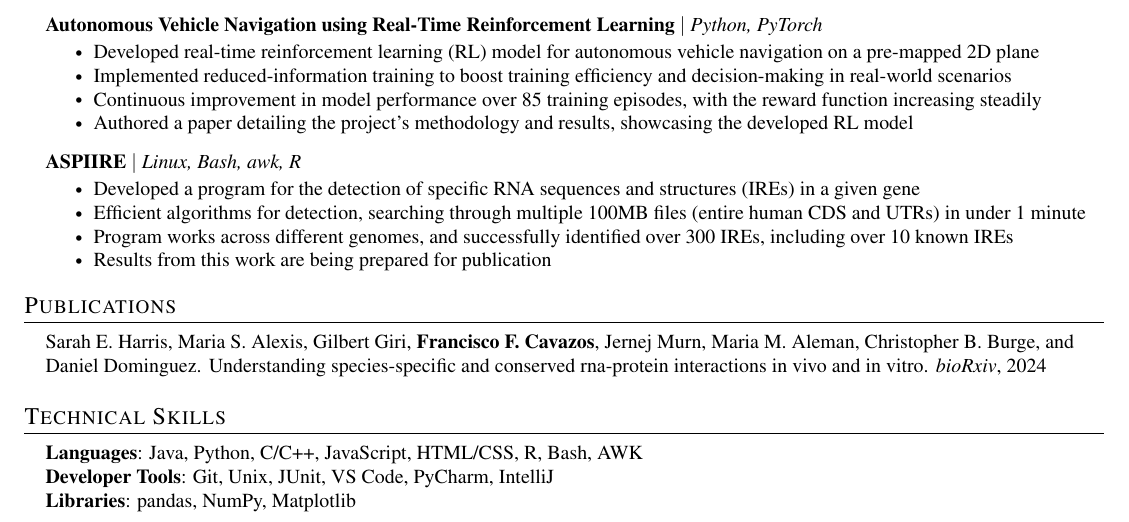
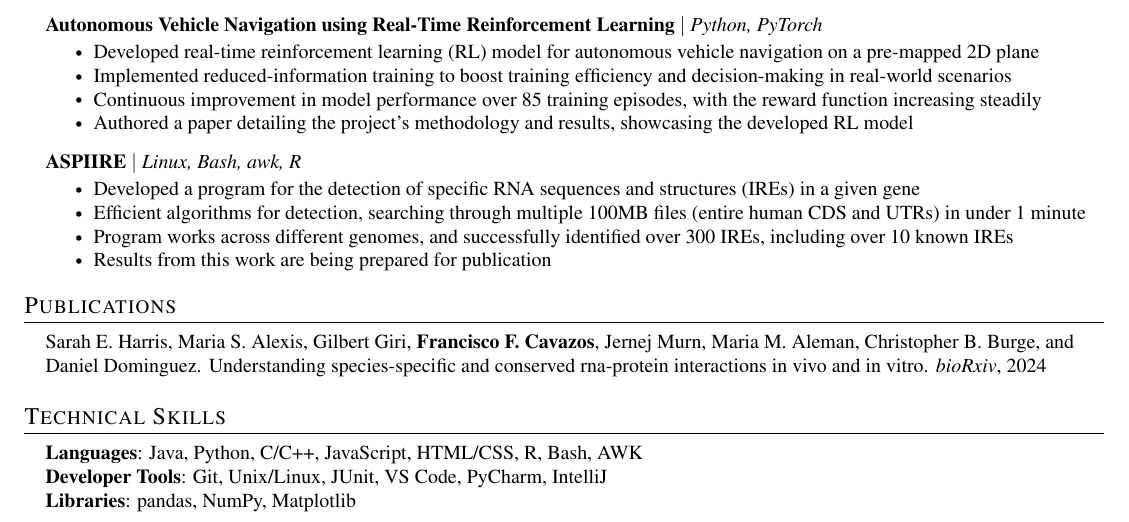
Before and after one commit to Ferny730JR/cv-resume, a LaTeX CV (resume.tex): part of the page, cut so that both start at the same text. Compiled offline with pdfLaTeX.

Commit message:
resume.tex: Add linux to tools

```diff
--- a/resume.tex
+++ b/resume.tex
@@ -208,7 +208,7 @@
 \begin{itemize}[leftmargin=0.15in, label={}]
     \small{\item{
         \textbf{Languages}{: Java, Python, C/C++, JavaScript, HTML/CSS, R, Bash, AWK} \\
-        \textbf{Developer Tools}{: Git, Unix, JUnit, VS Code, PyCharm, IntelliJ} \\
+        \textbf{Developer Tools}{: Git, Unix/Linux, JUnit, VS Code, PyCharm, IntelliJ} \\
         \textbf{Libraries}{: pandas, NumPy, Matplotlib}
     }}
  \end{itemize}
```
Also changed, not shown: resume.pdf.
